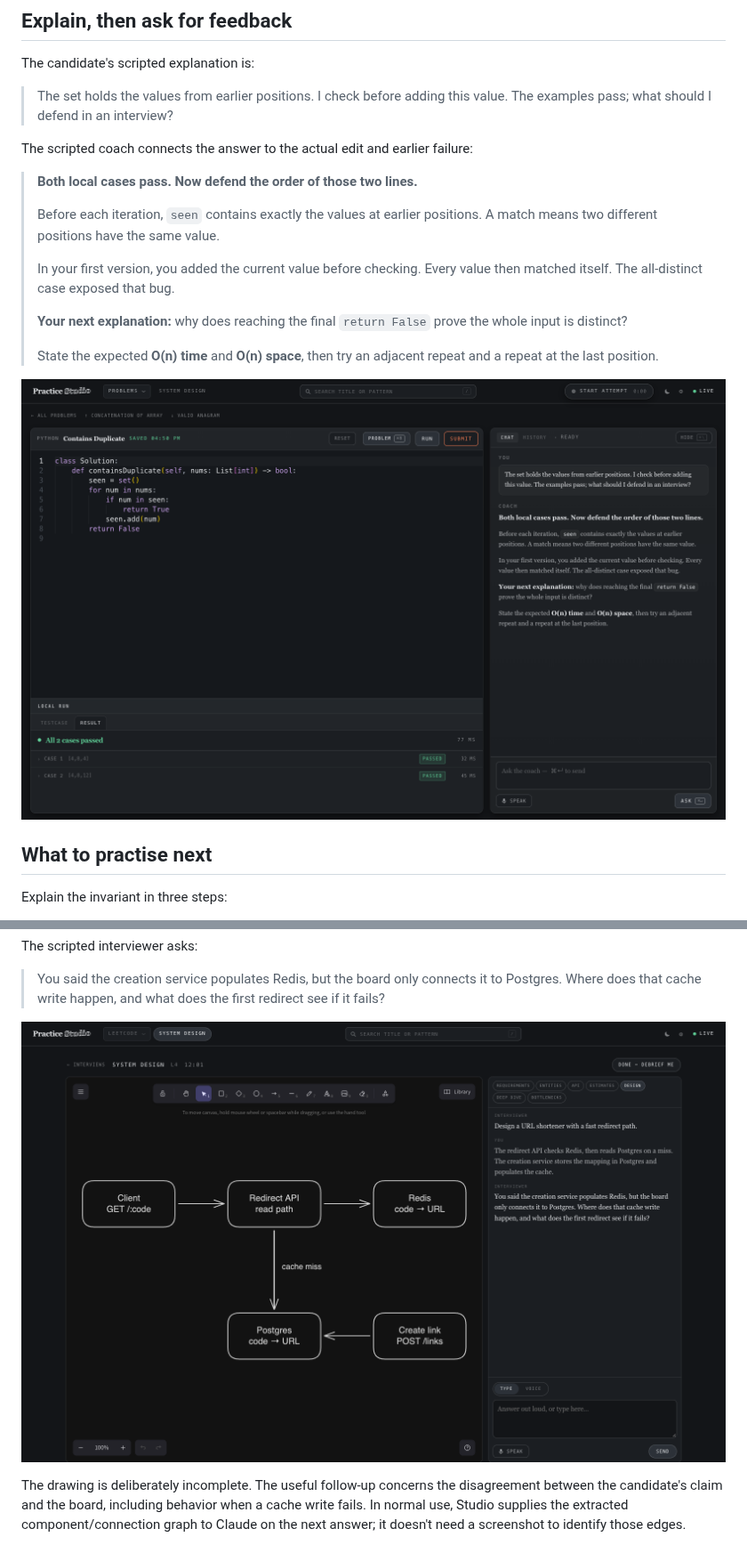
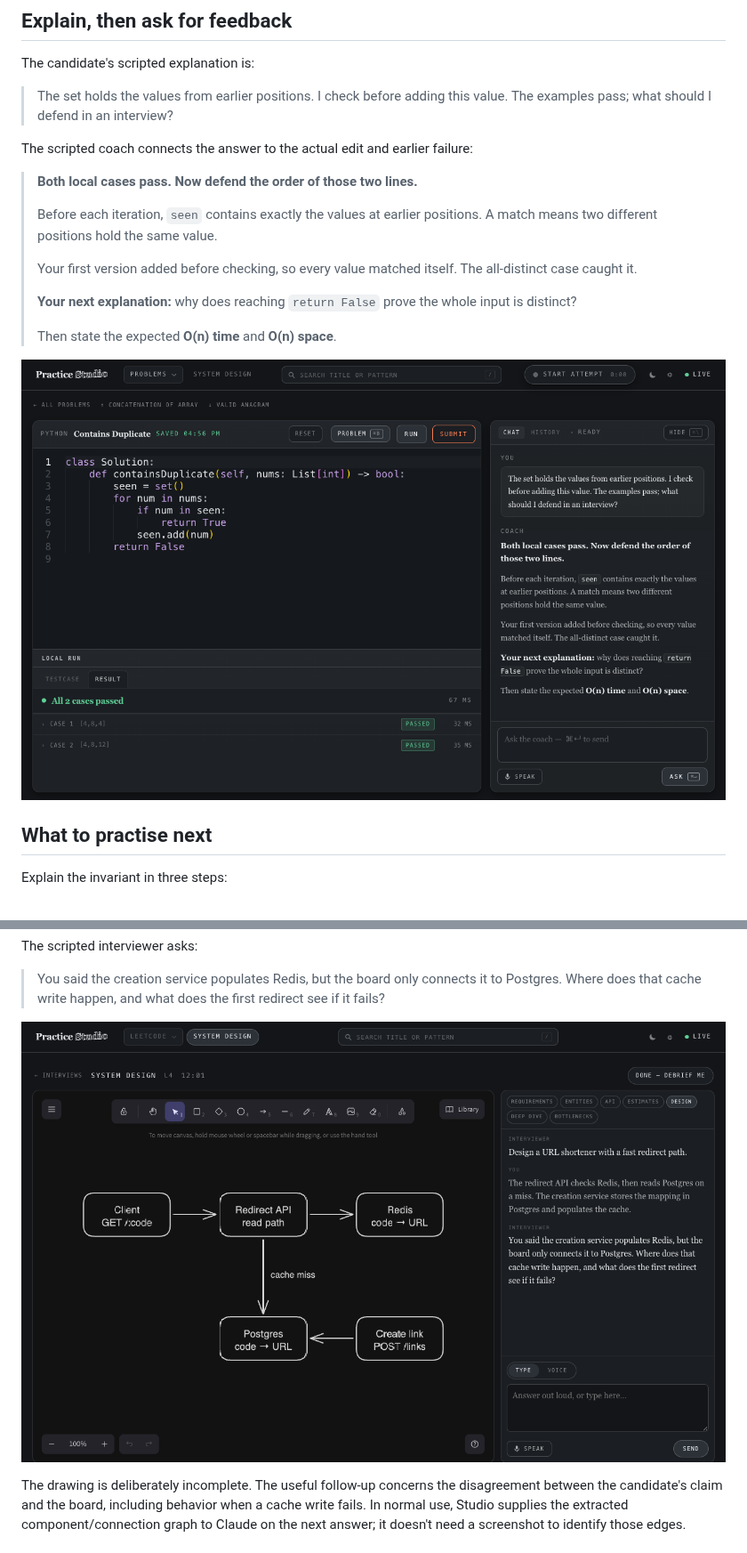
Before and after one commit to dhirajcdry/practice-studio, a Markdown page: docs/EXAMPLE-SESSION.md, 2 parts joined by grey strips. Shown at 89% size. GitHub-like rendering; pictures changed too: docs/images/coach.png, docs/images/system-design.png.

```diff
--- a/docs/EXAMPLE-SESSION.md
+++ b/docs/EXAMPLE-SESSION.md
@@ -63,16 +63,15 @@ The scripted coach connects the answer to the actual edit and earlier failure:
 > **Both local cases pass. Now defend the order of those two lines.**
 >
 > Before each iteration, `seen` contains exactly the values at earlier positions.
-> A match means two different positions have the same value.
+> A match means two different positions hold the same value.
 >
-> In your first version, you added the current value before checking. Every value then
-> matched itself. The all-distinct case exposed that bug.
+> Your first version added before checking, so every value matched itself. The
+> all-distinct case caught it.
 >
-> **Your next explanation:** why does reaching the final `return False` prove the whole
+> **Your next explanation:** why does reaching `return False` prove the whole
 > input is distinct?
 >
-> State the expected **O(n) time** and **O(n) space**, then try an adjacent repeat and a
-> repeat at the last position.
+> Then state the expected **O(n) time** and **O(n) space**.
 
 ![Actual coding UI, with the corrected solution, real local results, and scripted feedback](images/coach.png)
 
```
Also changed, not shown: docs/images/demo.gif, docs/images/local-run.png, 2 other files.
